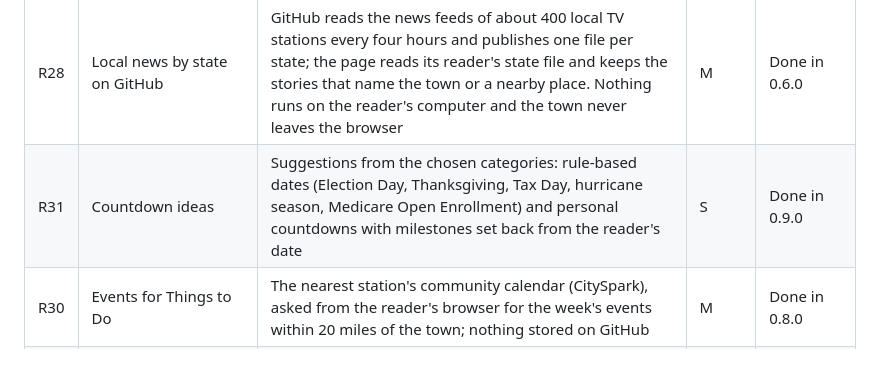
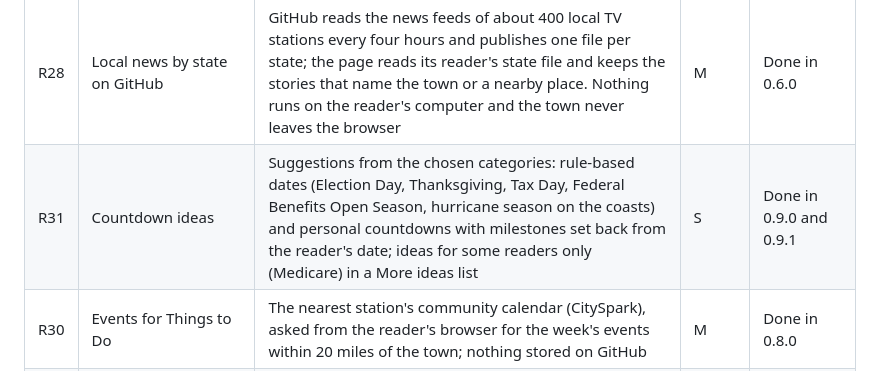
Before and after one commit to JBrady0850/daily-brief-sitrep, a Markdown page: docs/ROADMAP.md, the part around the change. Drawn GitHub-style.

```diff
--- a/docs/ROADMAP.md
+++ b/docs/ROADMAP.md
@@ -69,7 +69,7 @@ Needs a decision.
 | R26 | Backup collection on GitHub | GitHub rebuilds a file of stories for every library category every four hours from Google News and every feed; the page reads it before GDELT | M | Done in 0.4.0 |
 | R27 | Town news without GDELT | The five town categories depended on GDELT | M | Replaced by R28 |
 | R28 | Local news by state on GitHub | GitHub reads the news feeds of about 400 local TV stations every four hours and publishes one file per state; the page reads its reader's state file and keeps the stories that name the town or a nearby place. Nothing runs on the reader's computer and the town never leaves the browser | M | Done in 0.6.0 |
-| R31 | Countdown ideas | Suggestions from the chosen categories: rule-based dates (Election Day, Thanksgiving, Tax Day, hurricane season, Medicare Open Enrollment) and personal countdowns with milestones set back from the reader's date | S | Done in 0.9.0 |
+| R31 | Countdown ideas | Suggestions from the chosen categories: rule-based dates (Election Day, Thanksgiving, Tax Day, Federal Benefits Open Season, hurricane season on the coasts) and personal countdowns with milestones set back from the reader's date; ideas for some readers only (Medicare) in a More ideas list | S | Done in 0.9.0 and 0.9.1 |
 | R30 | Events for Things to Do | The nearest station's community calendar (CitySpark), asked from the reader's browser for the week's events within 20 miles of the town; nothing stored on GitHub | M | Done in 0.8.0 |
 | R29 | More local stations | Station groups whose lists are not machine-readable (Sinclair, Allen Media, independents) and local papers with feeds, for thin states such as Delaware and Wyoming | M | Idea |
 | R1 | Cloud schedule with GitHub Actions in your own private copy | A brief with no computer left on | M | Done in 0.1.0 |
```
Also changed, not shown: CHANGELOG.md (+13 -0 lines), README.md (+9 -7 lines), docs/images/05-today.png, docs/images/07-brief-page.png, docs/images/11-countdown-ideas.png, 8 other files.
